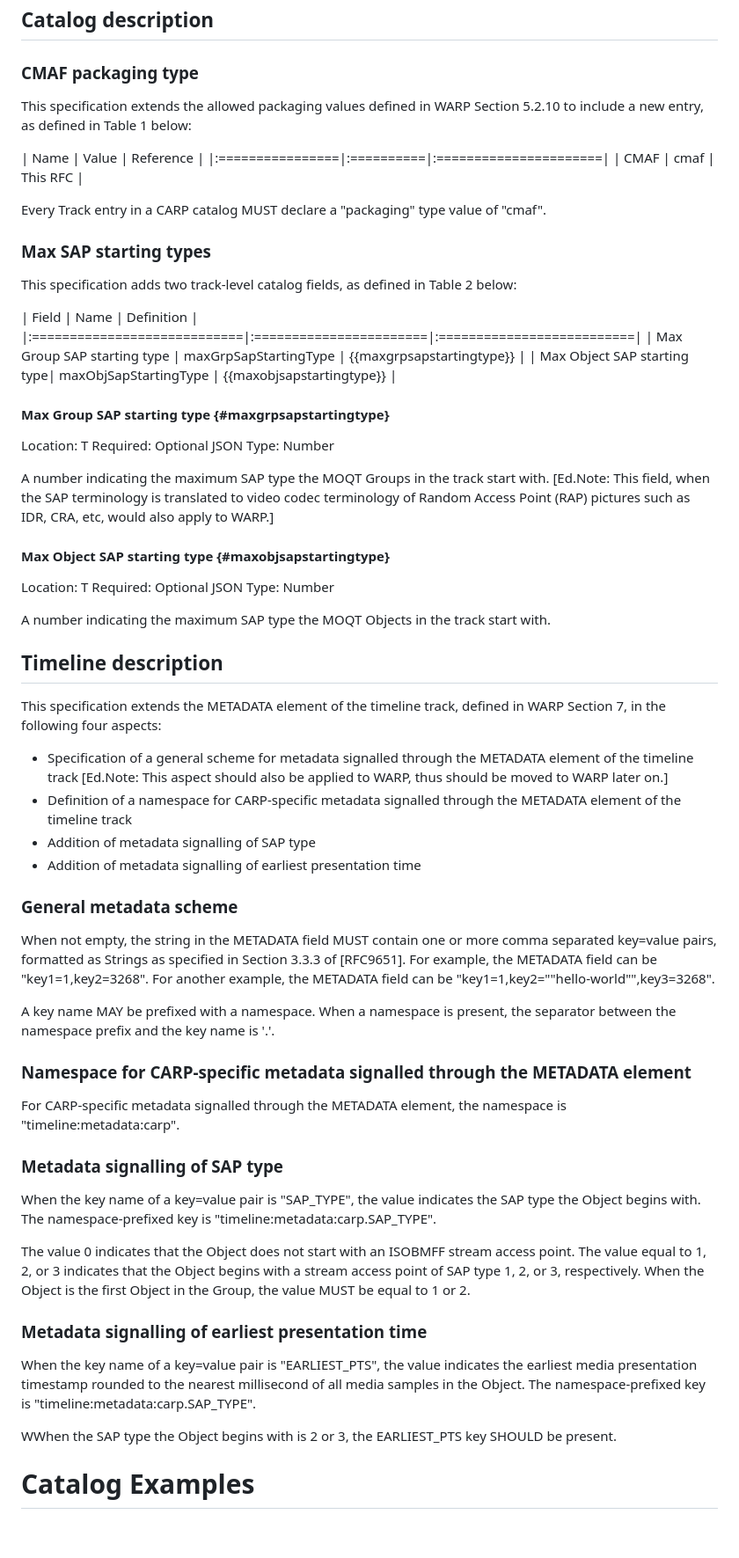
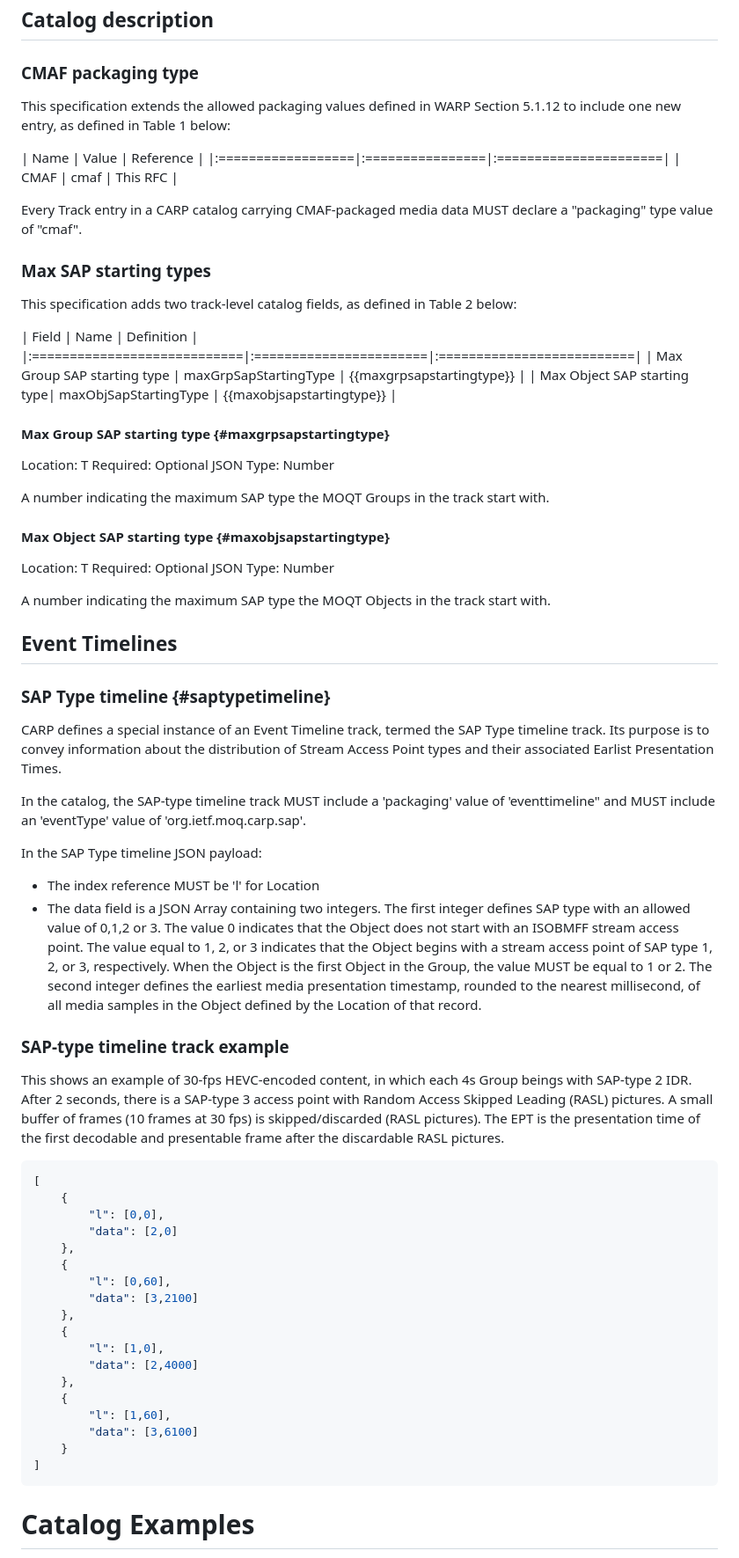
Before and after one commit to wilaw/carp, a Markdown page: draft-law-moq-carp.md, the part around the change. Shown at 88% size. GitHub-like rendering; blank space fills up the shorter version.

Commit message:
Adding in SAP Type timeline track definition

```diff
--- a/draft-law-moq-carp.md
+++ b/draft-law-moq-carp.md
@@ -121,14 +121,15 @@ Each MOQT Group
 ## Catalog description
 
 ### CMAF packaging type
-This specification extends the allowed packaging values defined in WARP Section 5.2.10
-to include a new entry, as defined in Table 1 below:
+This specification extends the allowed packaging values defined in WARP Section 5.1.12
+to include one new entry, as defined in Table 1 below:
 
-| Name            |   Value   |      Reference        |
-|:================|:==========|:======================|
-| CMAF            | cmaf      | This RFC              |
+| Name              |   Value         |      Reference        |
+|:==================|:================|:======================|
+| CMAF              | cmaf            | This RFC              |
 
-Every Track entry in a CARP catalog MUST declare a "packaging" type value of "cmaf".
+Every Track entry in a CARP catalog carrying CMAF-packaged media data MUST declare a
+"packaging" type value of "cmaf".
 
 ### Max SAP starting types
 This specification adds two track-level catalog fields, as defined in Table 2 below:
@@ -142,56 +143,60 @@ This specification adds two track-level catalog fields, as defined in Table 2 be
 Location: T    Required: Optional   JSON Type: Number
 
 A number indicating the maximum SAP type the MOQT Groups in the track start with.
-[Ed.Note: This field, when the SAP terminology is translated to video codec terminology
-of Random Access Point (RAP) pictures such as IDR, CRA, etc, would also apply to WARP.]
 
 #### Max Object SAP starting type {#maxobjsapstartingtype}
 Location: T    Required: Optional   JSON Type: Number
 
 A number indicating the maximum SAP type the MOQT Objects in the track start with.
 
-## Timeline description
-This specification extends the METADATA element of the timeline track, defined in WARP
-Section 7, in the following four aspects:
+## Event Timelines
 
-* Specification of a general scheme for metadata signalled through the METADATA element
-  of the timeline track [Ed.Note: This aspect should also be applied to WARP, thus
-  should be moved to WARP later on.]
-* Definition of a namespace for CARP-specific metadata signalled through the METADATA
-  element of the timeline track
-* Addition of metadata signalling of SAP type
-* Addition of metadata signalling of earliest presentation time
+### SAP Type timeline {#saptypetimeline}
+CARP defines a special instance of an Event Timeline track, termed the SAP Type timeline
+track. Its purpose is to convey information about the distribution of Stream Access Point
+types and their associated Earlist Presentation Times.
 
+In the catalog, the SAP-type timeline track MUST include a 'packaging' value of 'eventtimeline"
+and MUST include an 'eventType' value of 'org.ietf.moq.carp.sap'.
 
-### General metadata scheme
-When not empty, the string in the METADATA field MUST contain one or more comma
-separated key=value pairs, formatted as Strings as specified in Section 3.3.3 of
-[RFC9651]. For example, the METADATA field can be "key1=1,key2=3268". For another
-example, the METADATA field can be "key1=1,key2=""hello-world"",key3=3268".
+In the SAP Type timeline JSON payload:
 
-A key name MAY be prefixed with a namespace. When a namespace is present, the
-separator between the namespace prefix and the key name is '.'.
+* The index reference MUST be 'l' for Location
+* The data field is a JSON Array containing two integers. The first integer defines SAP type
+  with an allowed value of 0,1,2 or 3. The value 0 indicates that the Object does not start
+  with an ISOBMFF stream access point. The value equal to 1, 2, or 3 indicates that the Object
+  begins with a stream access point of SAP type 1, 2, or 3, respectively. When the Object is
+  the first Object in the Group, the value MUST be equal to 1 or 2. The second integer defines
+  the earliest media presentation timestamp, rounded to the nearest millisecond, of all media
+  samples in the Object defined by the Location of that record.
 
-### Namespace for CARP-specific metadata signalled through the METADATA element
-For CARP-specific metadata signalled through the METADATA element, the namespace is
-"timeline:metadata:carp".
+### SAP-type timeline track example
+This shows an example of 30-fps HEVC-encoded content, in which each 4s Group beings with
+SAP-type 2 IDR. After 2 seconds, there is a SAP-type 3 access point with Random Access Skipped
+Leading (RASL) pictures. A small buffer of frames (10 frames at 30 fps) is skipped/discarded
+(RASL pictures). The EPT is the presentation time of the first decodable and presentable
+frame after the discardable RASL pictures.
 
-### Metadata signalling of SAP type
-When the key name of a key=value pair is "SAP_TYPE", the value indicates the SAP type
-the Object begins with. The namespace-prefixed key is "timeline:metadata:carp.SAP_TYPE".
-
-The value 0 indicates that the Object does not start with an ISOBMFF stream access point.
-The value equal to 1, 2, or 3 indicates that the Object begins with a stream access point
-of SAP type 1, 2, or 3, respectively. When the Object is the first Object in the Group,
-the value MUST be equal to 1 or 2.
-
-### Metadata signalling of earliest presentation time
-When the key name of a key=value pair is "EARLIEST_PTS", the value indicates the earliest
-media presentation timestamp rounded to the nearest millisecond of all media samples in
-the Object. The namespace-prefixed key is "timeline:metadata:carp.SAP_TYPE".
-
-WWhen the SAP type the Object begins with is 2 or 3, the EARLIEST_PTS key SHOULD be
-present.
+~~~json
+[
+    {
+        "l": [0,0],
+        "data": [2,0]
+    },
+    {
+        "l": [0,60],
+        "data": [3,2100]
+    },
+    {
+        "l": [1,0],
+        "data": [2,4000]
+    },
+    {
+        "l": [1,60],
+        "data": [3,6100]
+    }
+]
+~~~
 
 
 # Catalog Examples
```
